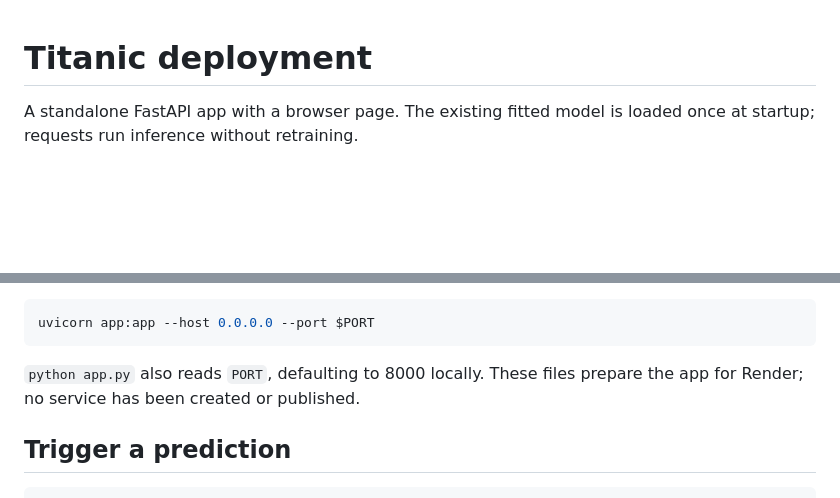
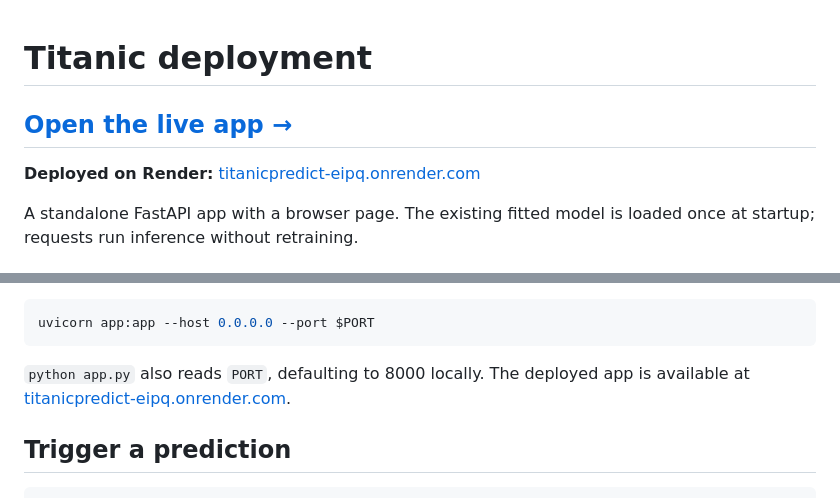
Before and after one commit to emdeechege/titanic_survival_prediction, a Markdown page: README.md, 2 parts joined by grey strips. Rendered like a GitHub page; blank space fills up the shorter version.

Commit message:
Add deployed link to the readme.

````diff
--- a/README.md
+++ b/README.md
@@ -1,4 +1,8 @@
 # Titanic deployment
+
+## [Open the live app →](https://titanicpredict-eipq.onrender.com/)
+
+**Deployed on Render:** [titanicpredict-eipq.onrender.com](https://titanicpredict-eipq.onrender.com/)
 
 A standalone FastAPI app with a browser page. The existing fitted model is
 loaded once at startup; requests run inference without retraining.
@@ -52,7 +56,7 @@ uvicorn app:app --host 0.0.0.0 --port $PORT
 ```
 
 `python app.py` also reads `PORT`, defaulting to 8000 locally.
-These files prepare the app for Render; no service has been created or published.
+The deployed app is available at [titanicpredict-eipq.onrender.com](https://titanicpredict-eipq.onrender.com/).
 
 ## Trigger a prediction
 
````
